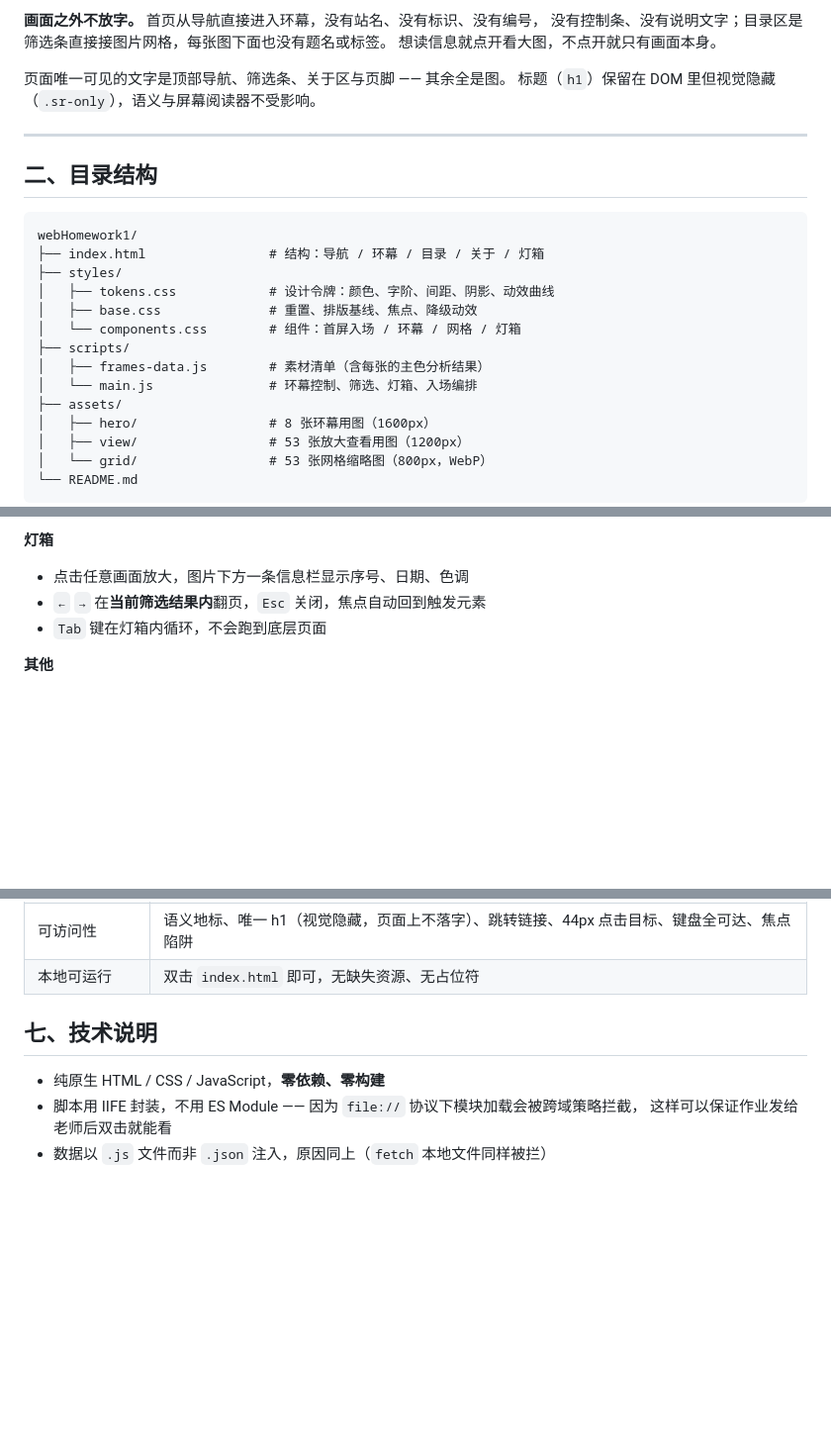
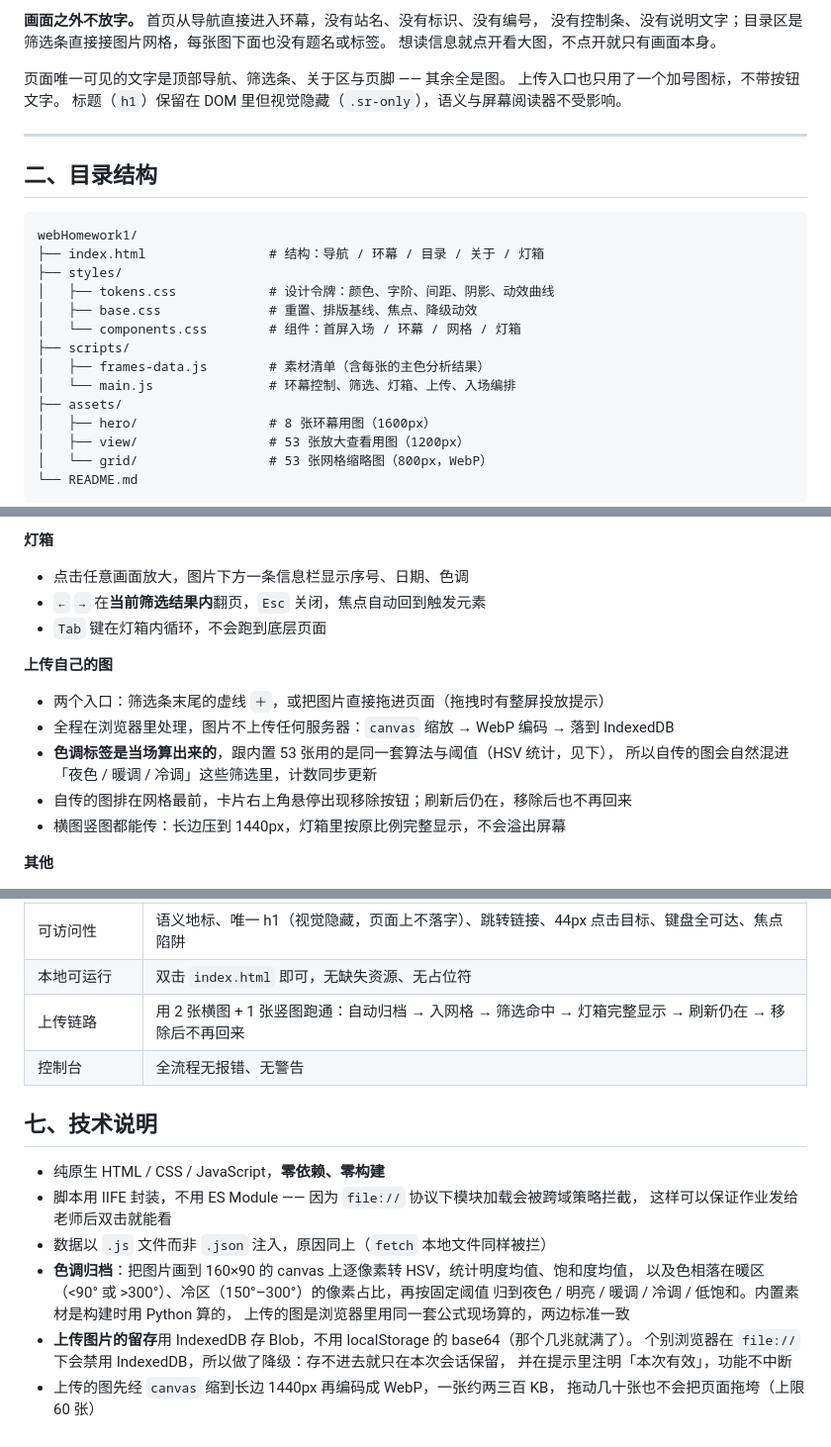
Before and after one commit to Bole7/anime-stills, a Markdown page: README.md, 3 parts joined by grey strips. Shown at 99% size. Drawn GitHub-style; blank space fills up the shorter version.

Commit message:
docs: 补上传功能的说明与自检记录

```diff
--- a/README.md
+++ b/README.md
@@ -25,6 +25,7 @@
 想读信息就点开看大图，不点开就只有画面本身。
 
 页面唯一可见的文字是顶部导航、筛选条、关于区与页脚 —— 其余全是图。
+上传入口也只用了一个加号图标，不带按钮文字。
 标题（`h1`）保留在 DOM 里但视觉隐藏（`.sr-only`），语义与屏幕阅读器不受影响。
 
 ---
@@ -40,7 +41,7 @@ webHomework1/
 │   └── components.css        # 组件：首屏入场 / 环幕 / 网格 / 灯箱
 ├── scripts/
 │   ├── frames-data.js        # 素材清单（含每张的主色分析结果）
-│   └── main.js               # 环幕控制、筛选、灯箱、入场编排
+│   └── main.js               # 环幕控制、筛选、灯箱、上传、入场编排
 ├── assets/
 │   ├── hero/                 # 8 张环幕用图（1600px）
 │   ├── view/                 # 53 张放大查看用图（1200px）
@@ -84,6 +85,15 @@ python -m http.server 8080
 - `←` `→` 在**当前筛选结果内**翻页，`Esc` 关闭，焦点自动回到触发元素
 - `Tab` 键在灯箱内循环，不会跑到底层页面
 
+**上传自己的图**
+
+- 两个入口：筛选条末尾的虚线 `＋`，或把图片直接拖进页面（拖拽时有整屏投放提示）
+- 全程在浏览器里处理，图片不上传任何服务器：`canvas` 缩放 → WebP 编码 → 落到 IndexedDB
+- **色调标签是当场算出来的**，跟内置 53 张用的是同一套算法与阈值（HSV 统计，见下），
+  所以自传的图会自然混进「夜色 / 暖调 / 冷调」这些筛选里，计数同步更新
+- 自传的图排在网格最前，卡片右上角悬停出现移除按钮；刷新后仍在，移除后也不再回来
+- 横图竖图都能传：长边压到 1440px，灯箱里按原比例完整显示，不会溢出屏幕
+
 **其他**
 
 - 首屏一次编排好的入场序列（3 组，60/180/300ms 错峰）
@@ -116,6 +126,8 @@ WebP 三档尺寸由 Pillow 批量生成，全部素材合计约 3.3 MB。
 | 响应式 | 1440 / 390 两档实测无横向溢出、无构成崩坏 |
 | 可访问性 | 语义地标、唯一 h1（视觉隐藏，页面上不落字）、跳转链接、44px 点击目标、键盘全可达、焦点陷阱 |
 | 本地可运行 | 双击 `index.html` 即可，无缺失资源、无占位符 |
+| 上传链路 | 用 2 张横图 + 1 张竖图跑通：自动归档 → 入网格 → 筛选命中 → 灯箱完整显示 → 刷新仍在 → 移除后不再回来 |
+| 控制台 | 全流程无报错、无警告 |
 
 ## 七、技术说明
 
@@ -123,3 +135,12 @@ WebP 三档尺寸由 Pillow 批量生成，全部素材合计约 3.3 MB。
 - 脚本用 IIFE 封装，不用 ES Module —— 因为 `file://` 协议下模块加载会被跨域策略拦截，
   这样可以保证作业发给老师后双击就能看
 - 数据以 `.js` 文件而非 `.json` 注入，原因同上（`fetch` 本地文件同样被拦）
+- **色调归档**：把图片画到 160×90 的 canvas 上逐像素转 HSV，统计明度均值、饱和度均值，
+  以及色相落在暖区（<90° 或 >300°）、冷区（150°–300°）的像素占比，再按固定阈值
+  归到夜色 / 明亮 / 暖调 / 冷调 / 低饱和。内置素材是构建时用 Python 算的，
+  上传的图是浏览器里用同一套公式现场算的，两边标准一致
+- **上传图片的留存**用 IndexedDB 存 Blob，不用 localStorage 的 base64（那个几兆就满了）。
+  个别浏览器在 `file://` 下会禁用 IndexedDB，所以做了降级：存不进去就只在本次会话保留，
+  并在提示里注明「本次有效」，功能不中断
+- 上传的图先经 `canvas` 缩到长边 1440px 再编码成 WebP，一张约两三百 KB，
+  拖动几十张也不会把页面拖垮（上限 60 张）
```
